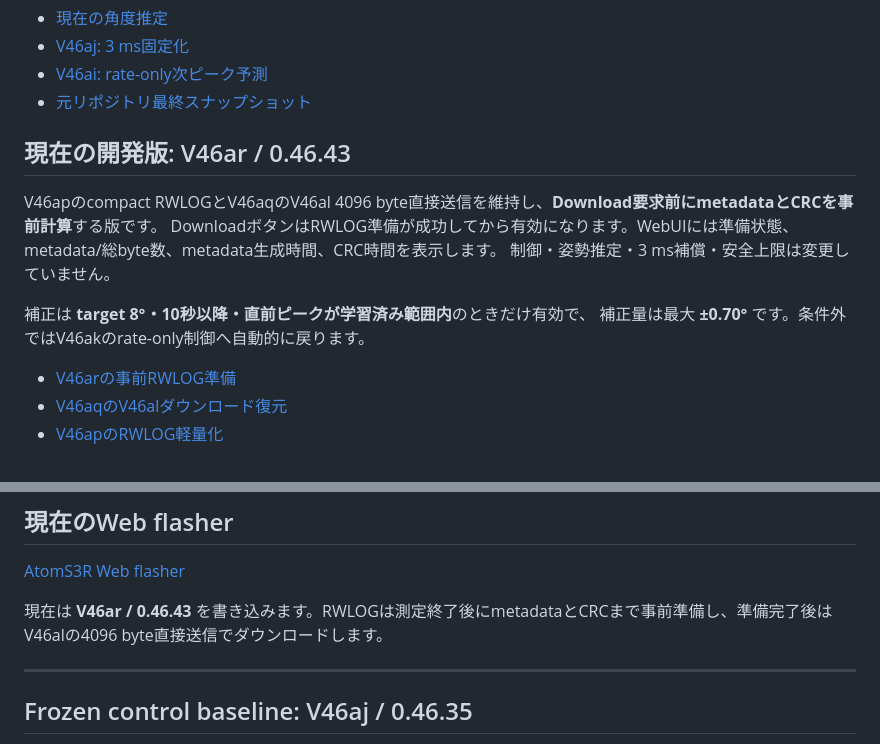
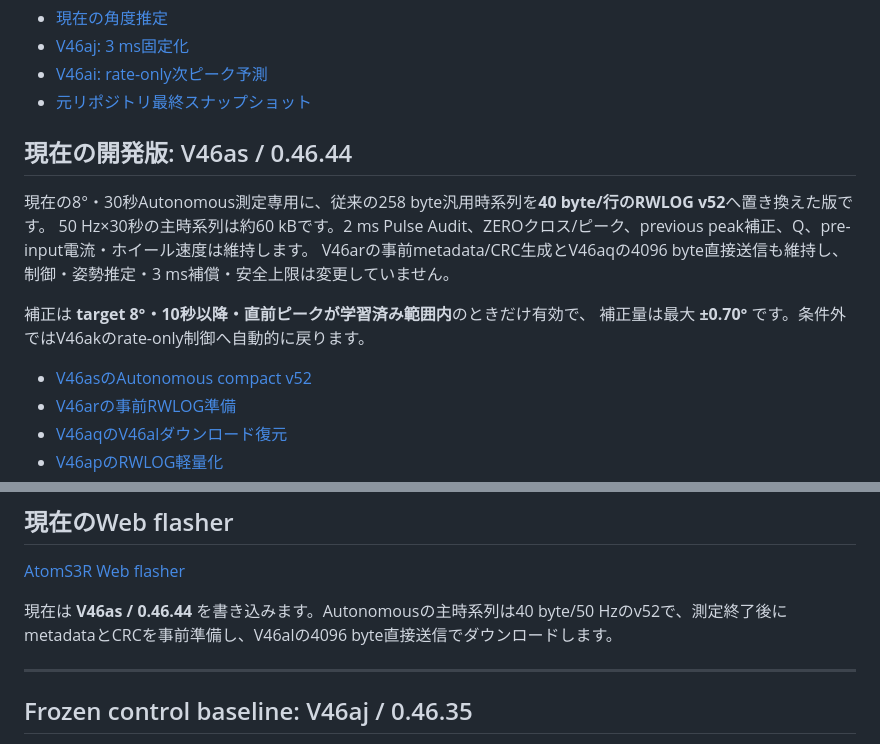
Before and after one commit to temesotejam/atoms3r-amplitude-control-development, a Markdown page: README.md, 2 parts joined by grey strips. GitHub-like rendering.

Commit message:
V46as: document dedicated compact v52 release

```diff
--- a/README.md
+++ b/README.md
@@ -50,15 +50,16 @@ AtomS3Rを用いたリアクションホイール系の**振幅制御改善**を
 - [V46ai: rate-only次ピーク予測](docs/V46AI_RATE_ONLY_BASELINE.md)
 - [元リポジトリ最終スナップショット](docs/FINAL_SNAPSHOT_20260920_JA.md)
 
-## 現在の開発版: V46ar / 0.46.43
+## 現在の開発版: V46as / 0.46.44
 
-V46apのcompact RWLOGとV46aqのV46al 4096 byte直接送信を維持し、**Download要求前にmetadataとCRCを事前計算**する版です。
-DownloadボタンはRWLOG準備が成功してから有効になります。WebUIには準備状態、metadata/総byte数、metadata生成時間、CRC時間を表示します。
-制御・姿勢推定・3 ms補償・安全上限は変更していません。
+現在の8°・30秒Autonomous測定専用に、従来の258 byte汎用時系列を**40 byte/行のRWLOG v52**へ置き換えた版です。
+50 Hz×30秒の主時系列は約60 kBです。2 ms Pulse Audit、ZEROクロス/ピーク、previous peak補正、Q、pre-input電流・ホイール速度は維持します。
+V46arの事前metadata/CRC生成とV46aqの4096 byte直接送信も維持し、制御・姿勢推定・3 ms補償・安全上限は変更していません。
 
 補正は **target 8°・10秒以降・直前ピークが学習済み範囲内**のときだけ有効で、
 補正量は最大 **±0.70°** です。条件外ではV46akのrate-only制御へ自動的に戻ります。
 
+- [V46asのAutonomous compact v52](docs/V46AS_AUTONOMOUS_COMPACT_V52.md)
 - [V46arの事前RWLOG準備](docs/V46AR_PREPARED_RWLOG.md)
 - [V46aqのV46alダウンロード復元](docs/V46AQ_V46AL_DOWNLOAD_RESTORE.md)
 - [V46apのRWLOG軽量化](docs/V46AP_COMPACT_RWLOG.md)
@@ -73,7 +74,7 @@ DownloadボタンはRWLOG準備が成功してから有効になります。WebU
 
 [AtomS3R Web flasher](https://temesotejam.github.io/atoms3r-amplitude-control-development/)
 
-現在は **V46ar / 0.46.43** を書き込みます。RWLOGは測定終了後にmetadataとCRCまで事前準備し、準備完了後はV46alの4096 byte直接送信でダウンロードします。
+現在は **V46as / 0.46.44** を書き込みます。Autonomousの主時系列は40 byte/50 Hzのv52で、測定終了後にmetadataとCRCを事前準備し、V46alの4096 byte直接送信でダウンロードします。
 
 ---
 
```
